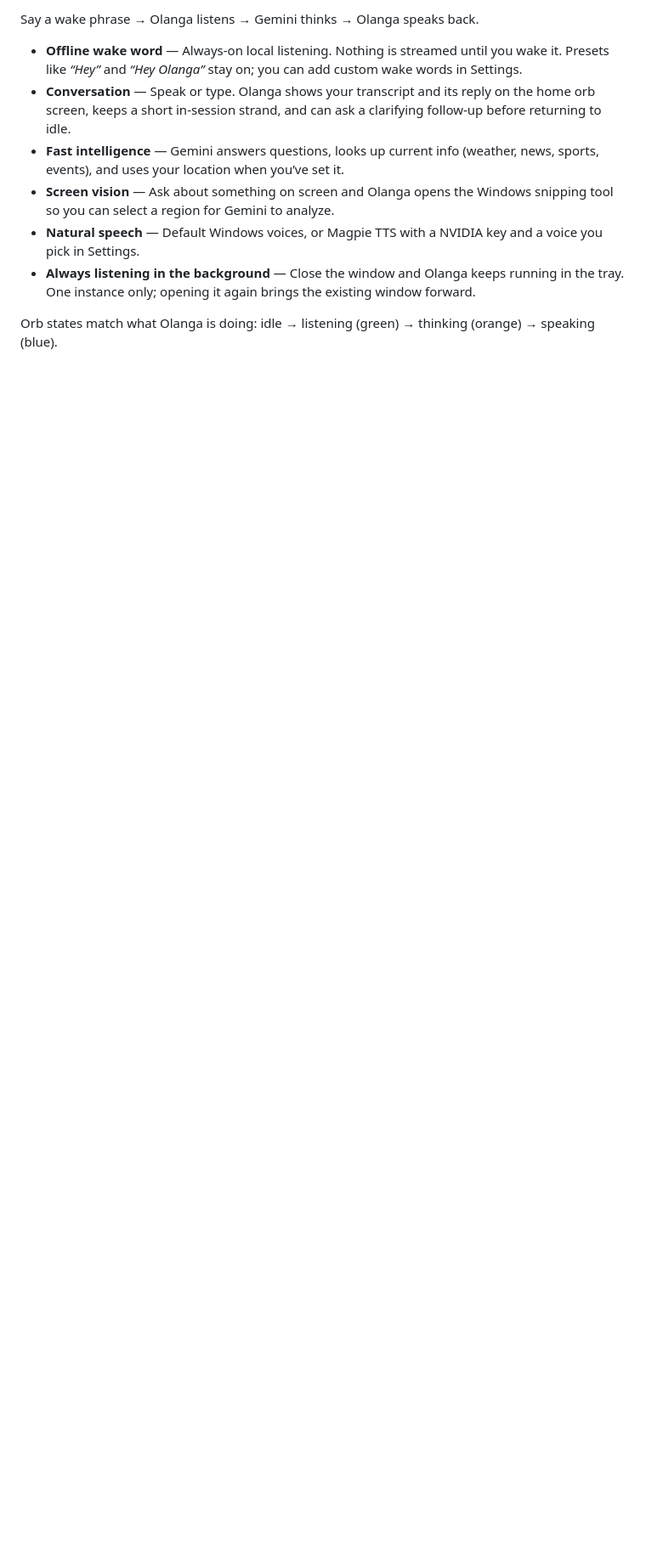
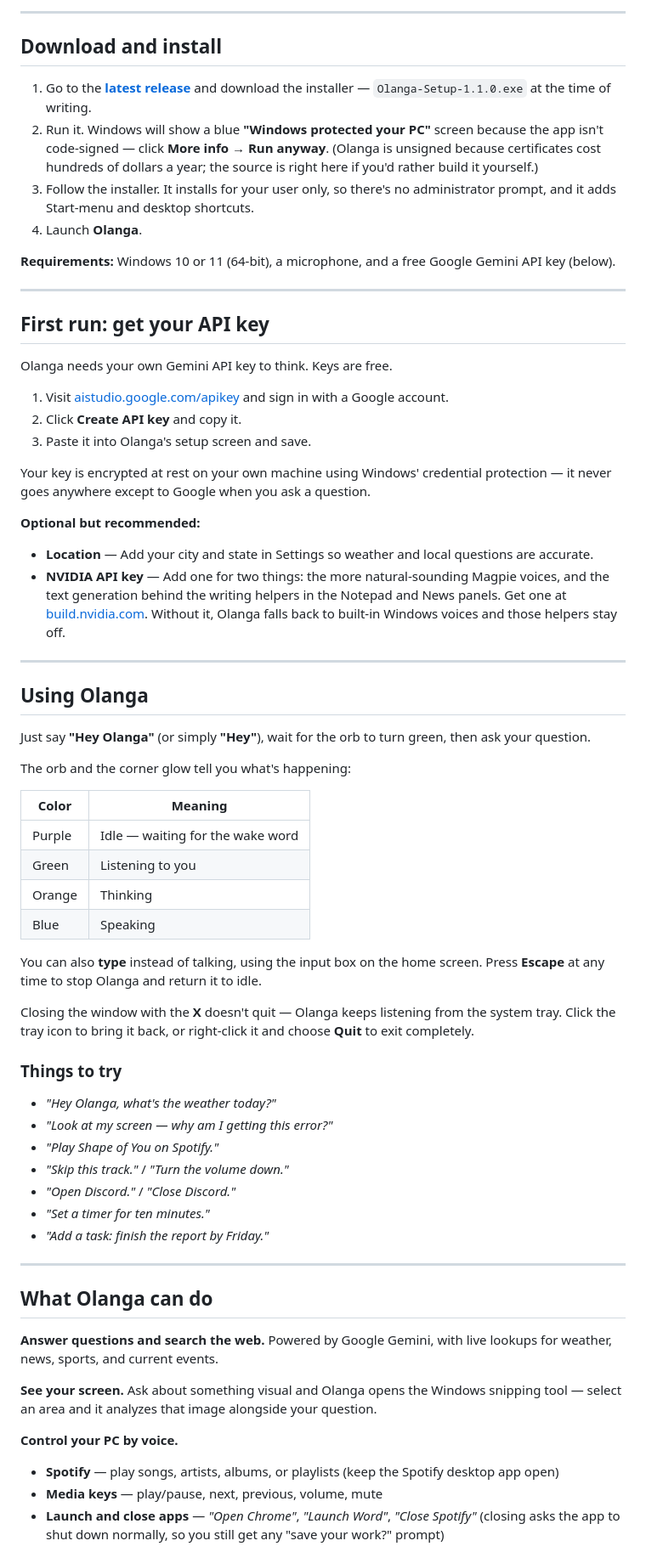
Before and after one commit to firestar3/Olanga-Desktop-Agent, a Markdown page: README.md, the part around one of its changes. Shown at 85% size. GitHub-like rendering; blank space fills up the shorter version.

```diff
--- a/README.md
+++ b/README.md
@@ -8,11 +8,72 @@ Built with Electron. Wake detection runs offline with **Vosk**. Once you’re ta
 
-Say a wake phrase → Olanga listens → Gemini thinks → Olanga speaks back.
+---
 
-- **Offline wake word** — Always-on local listening. Nothing is streamed until you wake it. Presets like *“Hey”* and *“Hey Olanga”* stay on; you can add custom wake words in Settings.
-- **Conversation** — Speak or type. Olanga shows your transcript and its reply on the home orb screen, keeps a short in-session strand, and can ask a clarifying follow-up before returning to idle.
-- **Fast intelligence** — Gemini answers questions, looks up current info (weather, news, sports, events), and uses your location when you’ve set it.
-- **Screen vision** — Ask about something on screen and Olanga opens the Windows snipping tool so you can select a region for Gemini to analyze.
-- **Natural speech** — Default Windows voices, or Magpie TTS with a NVIDIA key and a voice you pick in Settings.
-- **Always listening in the background** — Close the window and Olanga keeps running in the tray. One instance only; opening it again brings the existing window forward.
+## Download and install
 
-Orb states match what Olanga is doing: idle → listening (green) → thinking (orange) → speaking (blue).
+1. Go to the [**latest release**](https://github.com/firestar3/Olanga-Desktop-Agent/releases/latest) and download the installer — `Olanga-Setup-1.1.0.exe` at the time of writing.
+2. Run it. Windows will show a blue **"Windows protected your PC"** screen because the app isn't code-signed — click **More info → Run anyway**. (Olanga is unsigned because certificates cost hundreds of dollars a year; the source is right here if you'd rather build it yourself.)
+3. Follow the installer. It installs for your user only, so there's no administrator prompt, and it adds Start-menu and desktop shortcuts.
+4. Launch **Olanga**.
+
+**Requirements:** Windows 10 or 11 (64-bit), a microphone, and a free Google Gemini API key (below).
+
+---
+
+## First run: get your API key
+
+Olanga needs your own Gemini API key to think. Keys are free.
+
+1. Visit [aistudio.google.com/apikey](https://aistudio.google.com/apikey) and sign in with a Google account.
+2. Click **Create API key** and copy it.
+3. Paste it into Olanga's setup screen and save.
+
+Your key is encrypted at rest on your own machine using Windows' credential protection — it never goes anywhere except to Google when you ask a question.
+
+**Optional but recommended:**
+
+- **Location** — Add your city and state in Settings so weather and local questions are accurate.
+- **NVIDIA API key** — Add one for two things: the more natural-sounding Magpie voices, and the text generation behind the writing helpers in the Notepad and News panels. Get one at [build.nvidia.com](https://build.nvidia.com/). Without it, Olanga falls back to built-in Windows voices and those helpers stay off.
+
+---
+
+## Using Olanga
+
+Just say **"Hey Olanga"** (or simply **"Hey"**), wait for the orb to turn green, then ask your question.
+
+The orb and the corner glow tell you what's happening:
+
+| Color | Meaning |
+| --- | --- |
+| Purple | Idle — waiting for the wake word |
+| Green | Listening to you |
+| Orange | Thinking |
+| Blue | Speaking |
+
+You can also **type** instead of talking, using the input box on the home screen. Press **Escape** at any time to stop Olanga and return it to idle.
+
+Closing the window with the **X** doesn't quit — Olanga keeps listening from the system tray. Click the tray icon to bring it back, or right-click it and choose **Quit** to exit completely.
+
+### Things to try
+
+- *"Hey Olanga, what's the weather today?"*
+- *"Look at my screen — why am I getting this error?"*
+- *"Play Shape of You on Spotify."*
+- *"Skip this track."* / *"Turn the volume down."*
+- *"Open Discord."* / *"Close Discord."*
+- *"Set a timer for ten minutes."*
+- *"Add a task: finish the report by Friday."*
+
+---
+
+## What Olanga can do
+
+**Answer questions and search the web.** Powered by Google Gemini, with live lookups for weather, news, sports, and current events.
+
+**See your screen.** Ask about something visual and Olanga opens the Windows snipping tool — select an area and it analyzes that image alongside your question.
+
+**Control your PC by voice.**
+
+- **Spotify** — play songs, artists, albums, or playlists (keep the Spotify desktop app open)
+- **Media keys** — play/pause, next, previous, volume, mute
+- **Launch and close apps** — *"Open Chrome"*, *"Launch Word"*, *"Close Spotify"* (closing asks the app to shut down normally, so you still get any "save your work?" prompt)
+
```
Also changed, not shown: other parts of README.md (+85 -104 lines), icon.png, 7 other files.
